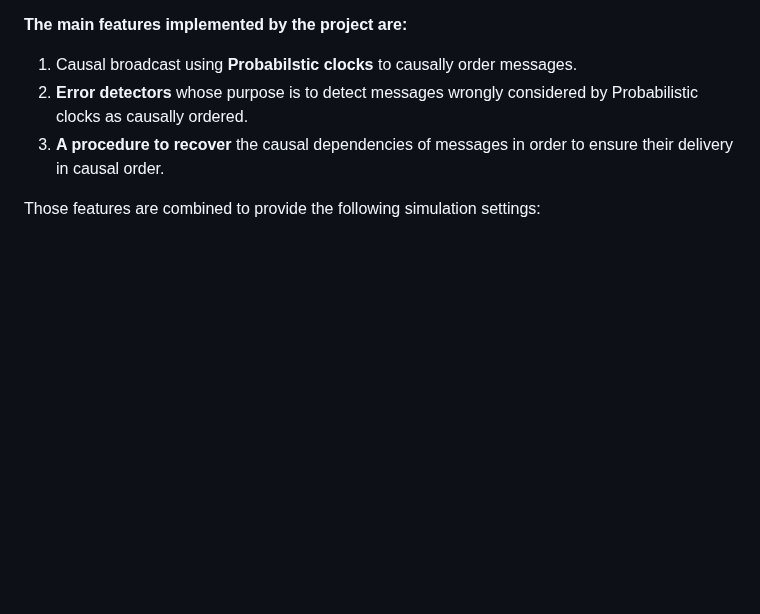
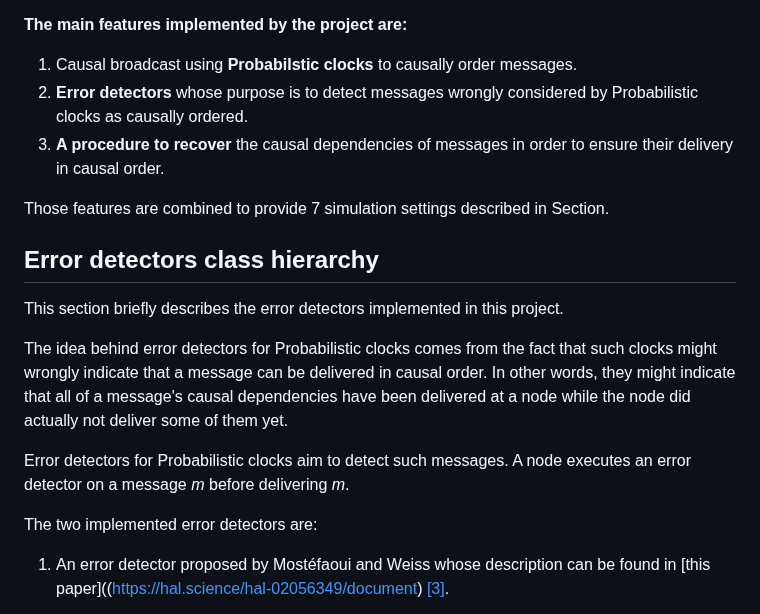
Before and after one commit to Wilhelm2/ErrorDetectors, a Markdown page: README.md, the part around one of its changes. Drawn GitHub-style; blank space fills up the shorter version.

Commit message:
mainpage

```diff
--- a/README.md
+++ b/README.md
@@ -26,4 +26,18 @@ Causal order ensures that any two causally related messages are delivered to app
 2. **Error detectors** whose purpose is to detect messages wrongly considered by Probabilistic clocks as causally ordered.
 3. **A procedure to recover** the causal dependencies of messages in order to ensure their delivery in causal order.
 
-Those features are combined to provide the following simulation settings:
+Those features are combined to provide 7 simulation settings described in Section.
+
+## Error detectors class hierarchy
+
+This section briefly describes the error detectors implemented in this project.
+
+The idea behind error detectors for Probabilistic clocks comes from the fact that such clocks might wrongly indicate that a message can be delivered in causal order. In other words, they might indicate that all of a message's causal dependencies have been delivered at a node while the node did actually not deliver some of them yet.
+
+Error detectors for Probabilistic clocks aim to detect such messages.
+A node executes an error detector on a message *m* before delivering *m*.
+
+The two implemented error detectors are:
+1. An error detector proposed by Mostéfaoui and Weiss whose description can be found in [this paper]((https://hal.science/hal-02056349/document) [[3]](https://hal.science/hal-02056349/document).
+
+
```
Also changed, not shown: other parts of README.md (+8 -0 lines).
